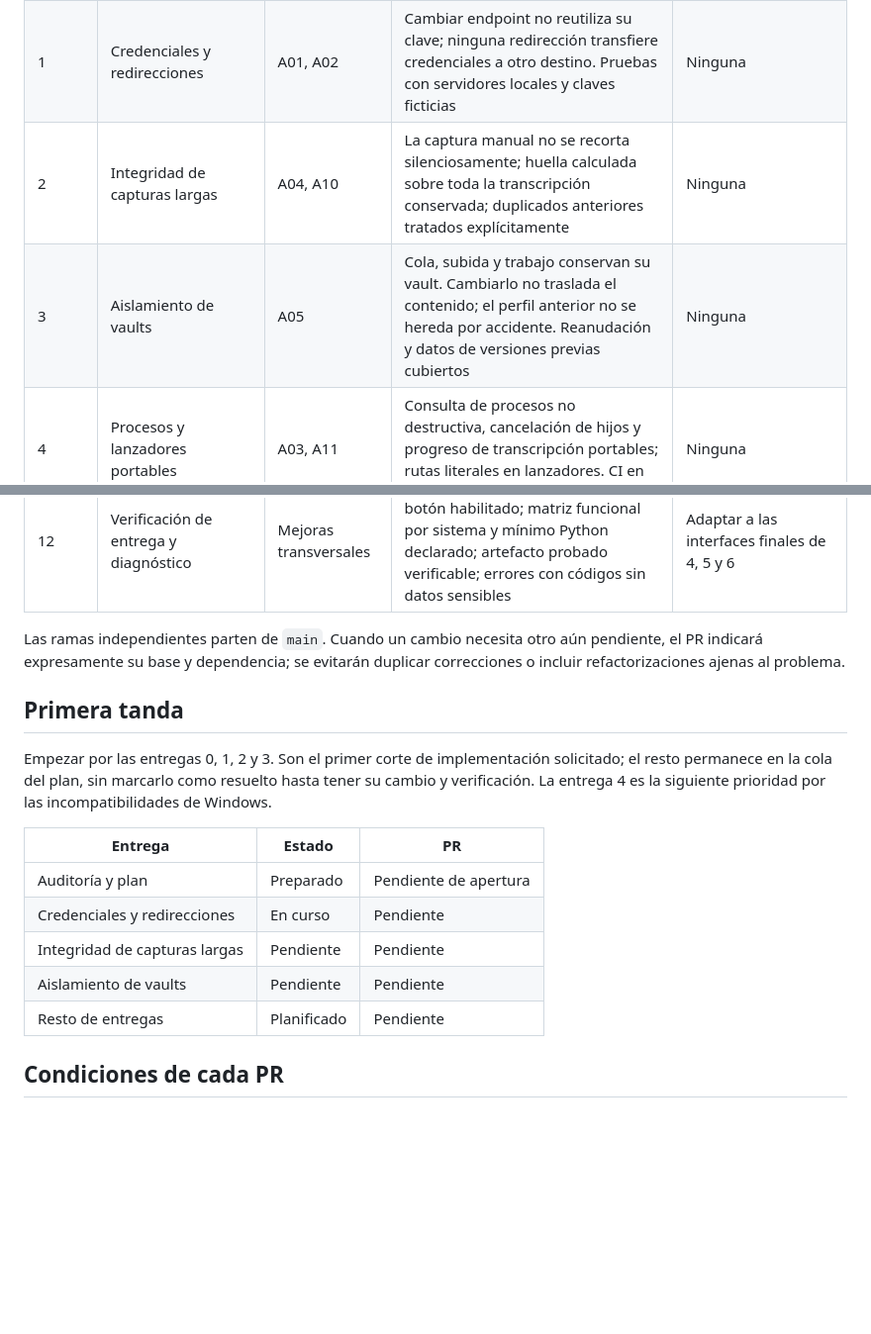
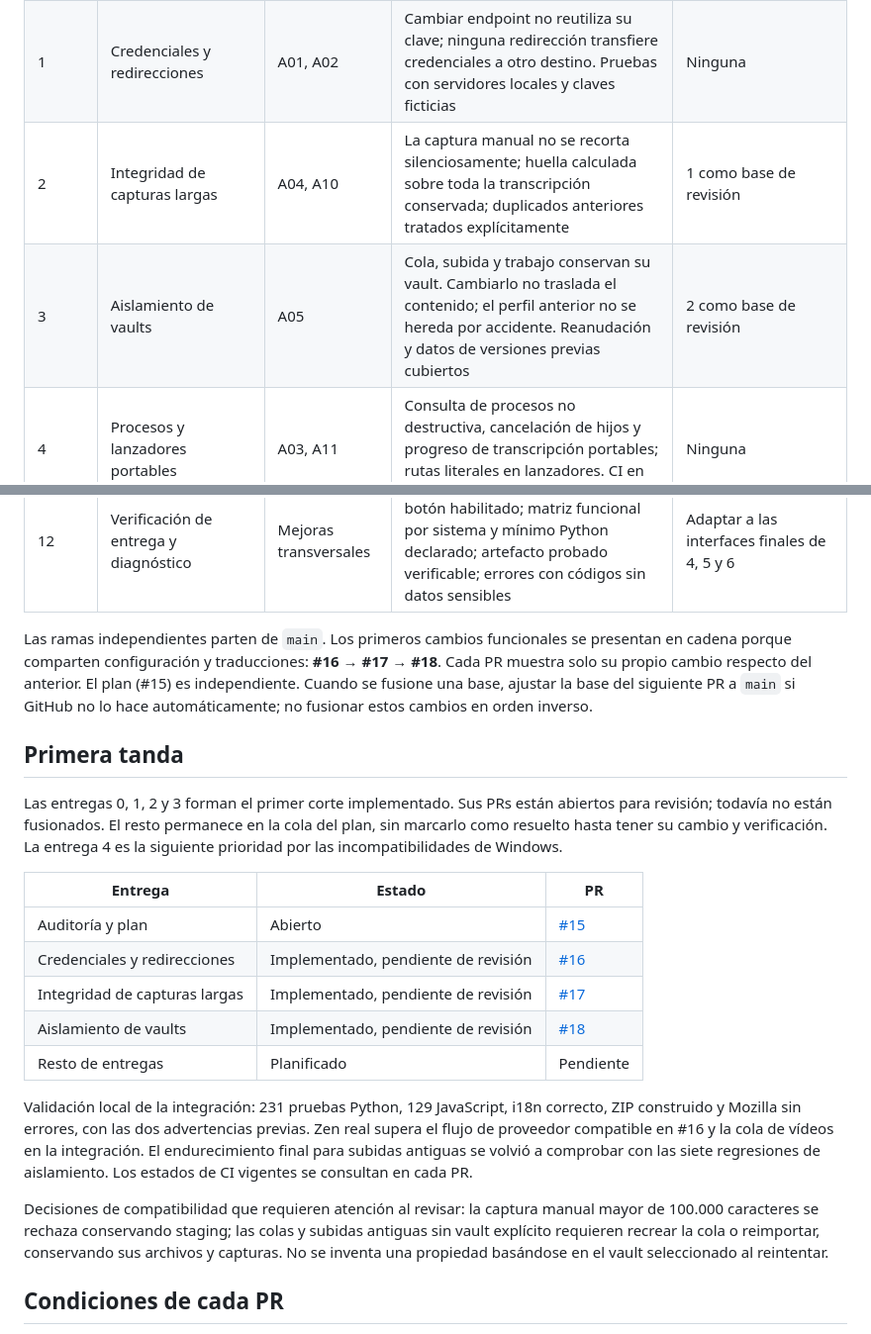
Before and after one commit to samuhlo/anaco-ob, a Markdown page: docs/PLAN_ESTABILIZACION.md, 2 parts joined by grey strips. Shown at 99% size. GitHub-like rendering; blank space fills up the shorter version.

Commit message:
docs: track first remediation PRs and review order

```diff
--- a/docs/PLAN_ESTABILIZACION.md
+++ b/docs/PLAN_ESTABILIZACION.md
@@ -8,8 +8,8 @@ Este plan convierte la [auditoría del 28 de octubre](AUDITORIA_2026-10-28.md) e
 | --- | --- | --- | --- | --- |
 | 0 | Auditoría y plan | Todos | Hallazgos y criterios versionados, estado enlazado a PRs reales | Ninguna |
 | 1 | Credenciales y redirecciones | A01, A02 | Cambiar endpoint no reutiliza su clave; ninguna redirección transfiere credenciales a otro destino. Pruebas con servidores locales y claves ficticias | Ninguna |
-| 2 | Integridad de capturas largas | A04, A10 | La captura manual no se recorta silenciosamente; huella calculada sobre toda la transcripción conservada; duplicados anteriores tratados explícitamente | Ninguna |
-| 3 | Aislamiento de vaults | A05 | Cola, subida y trabajo conservan su vault. Cambiarlo no traslada el contenido; el perfil anterior no se hereda por accidente. Reanudación y datos de versiones previas cubiertos | Ninguna |
+| 2 | Integridad de capturas largas | A04, A10 | La captura manual no se recorta silenciosamente; huella calculada sobre toda la transcripción conservada; duplicados anteriores tratados explícitamente | 1 como base de revisión |
+| 3 | Aislamiento de vaults | A05 | Cola, subida y trabajo conservan su vault. Cambiarlo no traslada el contenido; el perfil anterior no se hereda por accidente. Reanudación y datos de versiones previas cubiertos | 2 como base de revisión |
 | 4 | Procesos y lanzadores portables | A03, A11 | Consulta de procesos no destructiva, cancelación de hijos y progreso de transcripción portables; rutas literales en lanzadores. CI en Windows, macOS y Linux | Ninguna |
 | 5 | Plan único de publicación | A06, A15 | Vista previa y guardado incluyen los mismos archivos e índices, aprobación y copias. Se conserva LF/CRLF y se prueban conflictos e interrupciones | Ninguna |
 | 6 | Proveedor explícito y transporte cancelable | A07, A09 | Manual no deriva a Codex implícitamente; proveedor efectivo visible; cancelación, plazo total y tamaño de respuesta acotados | 1 |
@@ -20,19 +20,23 @@ Este plan convierte la [auditoría del 28 de octubre](AUDITORIA_2026-10-28.md) e
 | 11 | Búsqueda incremental de relaciones | A16 | Evitar lecturas repetidas; invalidar al editar/borrar; mantener evidencias literales y aislamiento de vaults; benchmark reproducible de 1.000 y 10.000 notas | 3 |
 | 12 | Verificación de entrega y diagnóstico | Mejoras transversales | E2e de cursos sincronizado con el botón habilitado; matriz funcional por sistema y mínimo Python declarado; artefacto probado verificable; errores con códigos sin datos sensibles | Adaptar a las interfaces finales de 4, 5 y 6 |
 
-Las ramas independientes parten de `main`. Cuando un cambio necesita otro aún pendiente, el PR indicará expresamente su base y dependencia; se evitarán duplicar correcciones o incluir refactorizaciones ajenas al problema.
+Las ramas independientes parten de `main`. Los primeros cambios funcionales se presentan en cadena porque comparten configuración y traducciones: **#16 → #17 → #18**. Cada PR muestra solo su propio cambio respecto del anterior. El plan (#15) es independiente. Cuando se fusione una base, ajustar la base del siguiente PR a `main` si GitHub no lo hace automáticamente; no fusionar estos cambios en orden inverso.
 
 ## Primera tanda
 
-Empezar por las entregas 0, 1, 2 y 3. Son el primer corte de implementación solicitado; el resto permanece en la cola del plan, sin marcarlo como resuelto hasta tener su cambio y verificación. La entrega 4 es la siguiente prioridad por las incompatibilidades de Windows.
+Las entregas 0, 1, 2 y 3 forman el primer corte implementado. Sus PRs están abiertos para revisión; todavía no están fusionados. El resto permanece en la cola del plan, sin marcarlo como resuelto hasta tener su cambio y verificación. La entrega 4 es la siguiente prioridad por las incompatibilidades de Windows.
 
 | Entrega | Estado | PR |
 | --- | --- | --- |
-| Auditoría y plan | Preparado | Pendiente de apertura |
-| Credenciales y redirecciones | En curso | Pendiente |
-| Integridad de capturas largas | Pendiente | Pendiente |
-| Aislamiento de vaults | Pendiente | Pendiente |
+| Auditoría y plan | Abierto | [#15](https://github.com/samuhlo/anaco-ob/pull/15) |
+| Credenciales y redirecciones | Implementado, pendiente de revisión | [#16](https://github.com/samuhlo/anaco-ob/pull/16) |
+| Integridad de capturas largas | Implementado, pendiente de revisión | [#17](https://github.com/samuhlo/anaco-ob/pull/17) |
+| Aislamiento de vaults | Implementado, pendiente de revisión | [#18](https://github.com/samuhlo/anaco-ob/pull/18) |
 | Resto de entregas | Planificado | Pendiente |
+
+Validación local de la integración: 231 pruebas Python, 129 JavaScript, i18n correcto, ZIP construido y Mozilla sin errores, con las dos advertencias previas. Zen real supera el flujo de proveedor compatible en #16 y la cola de vídeos en la integración. El endurecimiento final para subidas antiguas se volvió a comprobar con las siete regresiones de aislamiento. Los estados de CI vigentes se consultan en cada PR.
+
+Decisiones de compatibilidad que requieren atención al revisar: la captura manual mayor de 100.000 caracteres se rechaza conservando staging; las colas y subidas antiguas sin vault explícito requieren recrear la cola o reimportar, conservando sus archivos y capturas. No se inventa una propiedad basándose en el vault seleccionado al reintentar.
 
 ## Condiciones de cada PR
 
```
